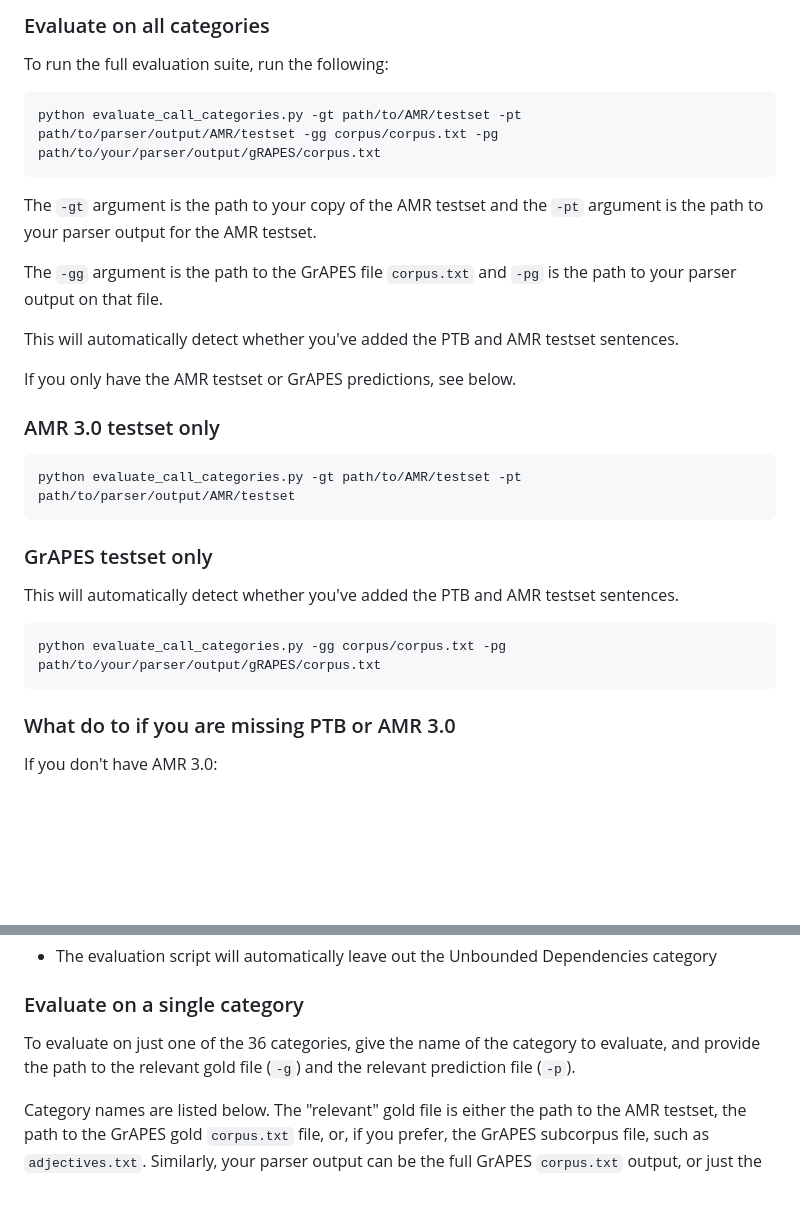
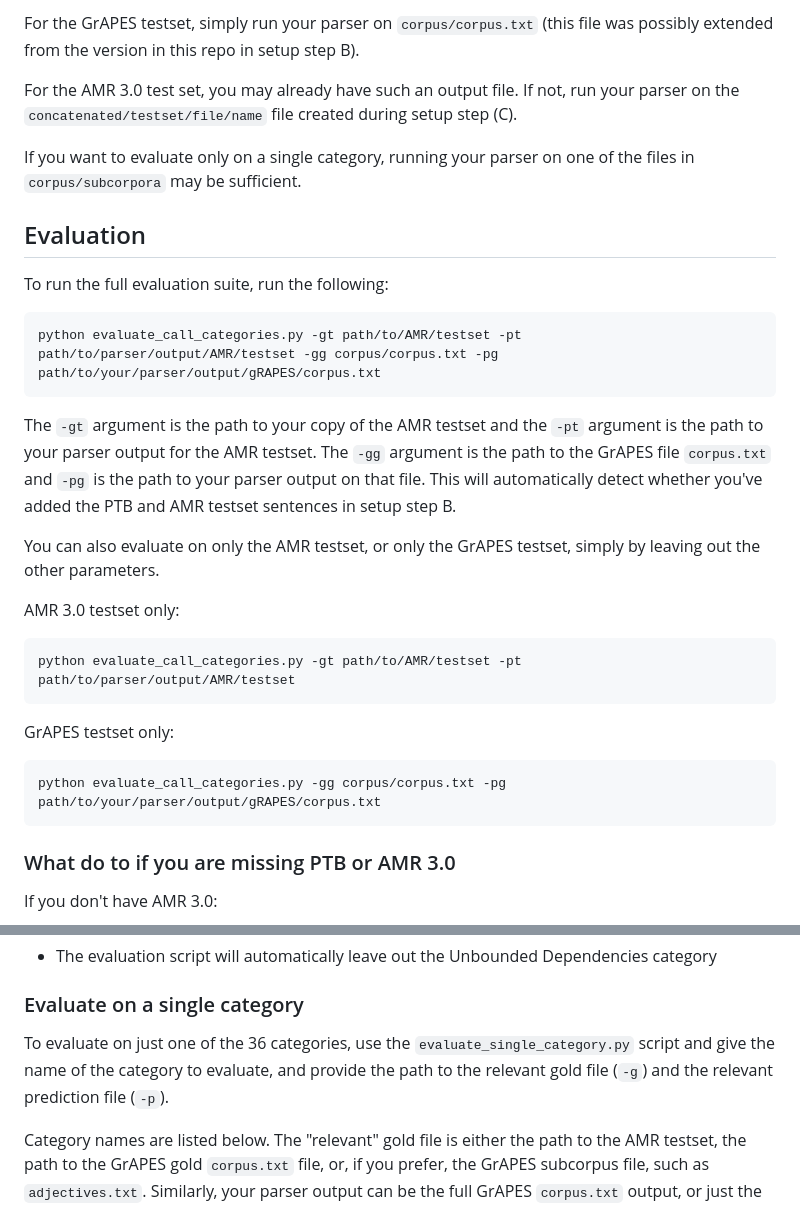
Before and after one commit to jgroschwitz/GrAPES, a Markdown page: README.md, 2 parts joined by grey strips. GitHub-like rendering; blank space fills up the shorter version.

````diff
--- a/README.md
+++ b/README.md
@@ -48,5 +53,11 @@ If you want the full results, you need to predict AMRs for the new sentences, wh
 
-### Evaluate on all categories
+For the GrAPES testset, simply run your parser on `corpus/corpus.txt` (this file was possibly extended from the version in this repo in setup step B).
+
+For the AMR 3.0 test set, you may already have such an output file. If not, run your parser on the `concatenated/testset/file/name` file created during setup step (C).
+
+If you want to evaluate only on a single category, running your parser on one of the files in `corpus/subcorpora` may be sufficient.
+
+## Evaluation
 
 To run the full evaluation suite, run the following:
 
@@ -54,28 +65,21 @@ To run the full evaluation suite, run the following:
 python evaluate_call_categories.py -gt path/to/AMR/testset -pt path/to/parser/output/AMR/testset -gg corpus/corpus.txt -pg path/to/your/parser/output/gRAPES/corpus.txt
 ```
 
-The `-gt` argument is the path to your copy of the AMR testset and the `-pt` argument is the path to your parser output for the AMR testset.
+The `-gt` argument is the path to your copy of the AMR testset and the `-pt` argument is the path to your parser output for the AMR testset. The `-gg` argument is the path to the GrAPES file `corpus.txt` and `-pg` is the path to your parser output on that file. This will automatically detect whether you've added the PTB and AMR testset sentences in setup step B.
 
-The `-gg` argument is the path to the GrAPES file `corpus.txt` and `-pg` is the path to your parser output on that file.
+You can also evaluate on only the AMR testset, or only the GrAPES testset, simply by leaving out the other parameters.
 
-This will automatically detect whether you've added the PTB and AMR testset sentences.
-
-If you only have the AMR testset or GrAPES predictions, see below.
-
-### AMR 3.0 testset only
+AMR 3.0 testset only:
 
 ```commandline
 python evaluate_call_categories.py -gt path/to/AMR/testset -pt path/to/parser/output/AMR/testset
 ```
 
-### GrAPES testset only
-
-This will automatically detect whether you've added the PTB and AMR testset sentences.
+ GrAPES testset only:
 
 ```commandline
 python evaluate_call_categories.py -gg corpus/corpus.txt -pg path/to/your/parser/output/gRAPES/corpus.txt
 ```
-
 
 ### What do to if you are missing PTB or AMR 3.0
 
@@ -90,7 +94,7 @@ If you don't have PTB:
 
 ### Evaluate on a single category
 
-To evaluate on just one of the 36 categories, give the name of the category to evaluate, and provide the path to the relevant gold file (`-g`) and the relevant prediction file (`-p`).
+To evaluate on just one of the 36 categories, use the `evaluate_single_category.py` script and give the name of the category to evaluate, and provide the path to the relevant gold file (`-g`) and the relevant prediction file (`-p`).
 
 Category names are listed below. The "relevant" gold file is either the path to the AMR testset, the path to the GrAPES gold `corpus.txt` file, or, if you prefer, the GrAPES subcorpus file, such as `adjectives.txt`. Similarly, your parser output can be the full GrAPES `corpus.txt` output, or just the output from running your parser on the one category.
 
````
Also changed, not shown: other parts of README.md (+39 -34 lines).
